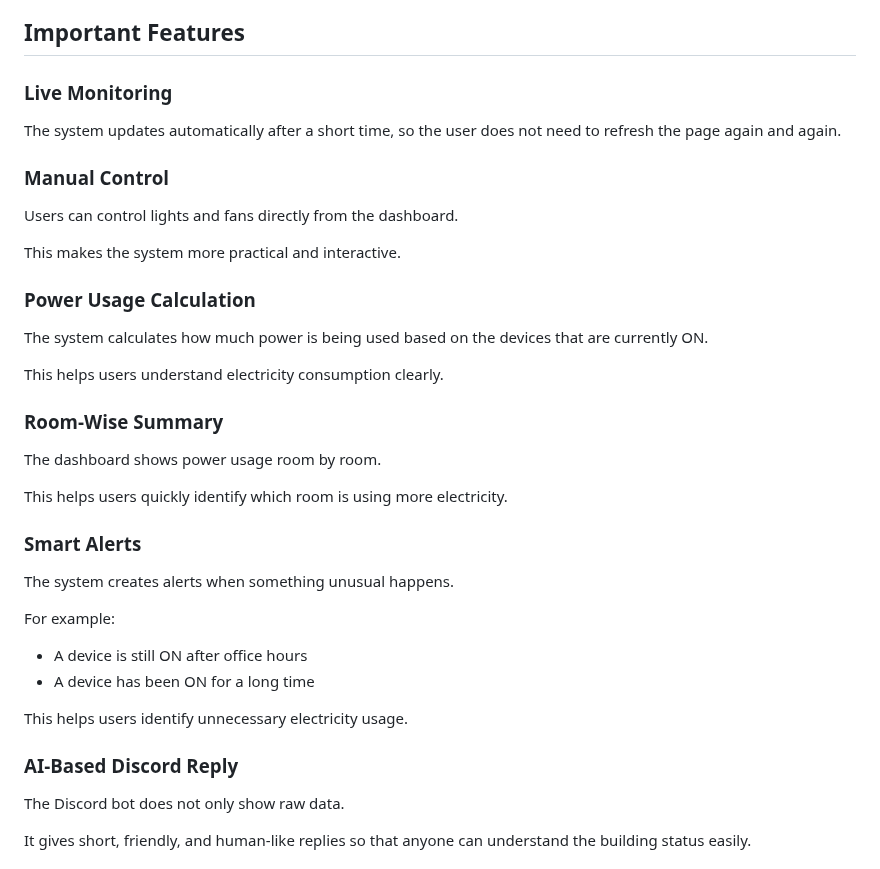
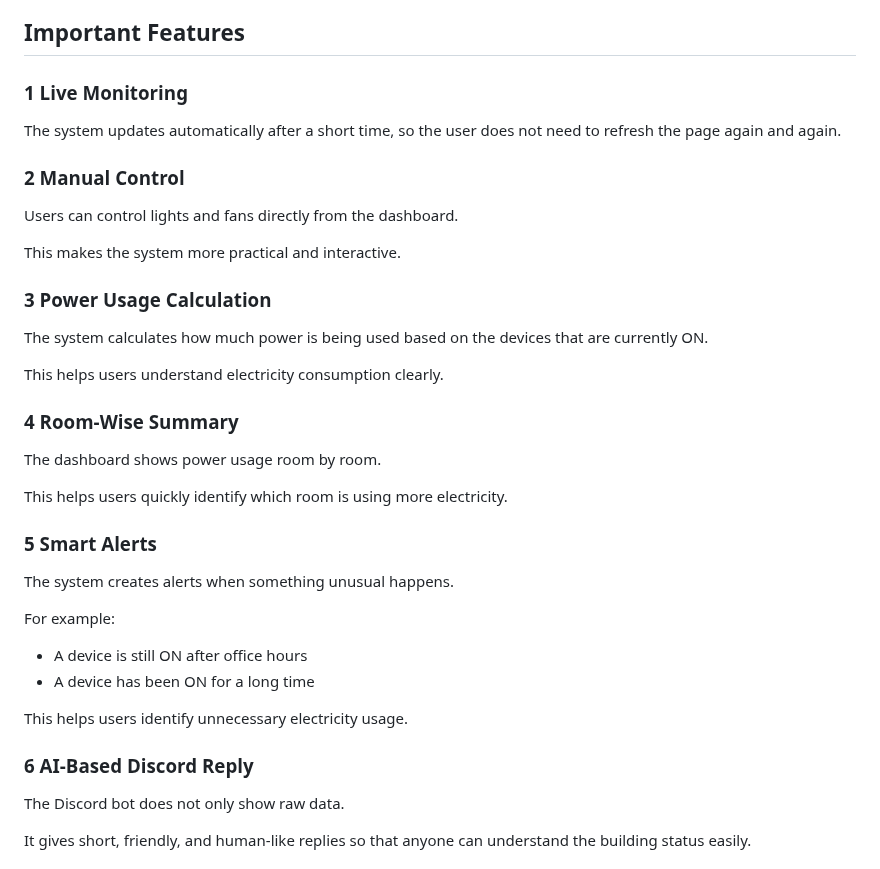
Before and after one commit to bappyBDN/Smart_Office_Monitor, a Markdown page: README.md, the part around the change. GitHub-like rendering.

```diff
--- a/README.md
+++ b/README.md
@@ -187,13 +187,13 @@ Gemini AI converts system data into short, natural, and easy-to-understand repli
 
 ## Important Features
 
-### Live Monitoring
+### 1 Live Monitoring
 
 The system updates automatically after a short time, so the user does not need to refresh the page again and again.
 
 
 
-### Manual Control
+### 2 Manual Control
 
 Users can control lights and fans directly from the dashboard.
 
@@ -201,7 +201,7 @@ This makes the system more practical and interactive.
 
 
 
-### Power Usage Calculation
+### 3 Power Usage Calculation
 
 The system calculates how much power is being used based on the devices that are currently ON.
 
@@ -209,7 +209,7 @@ This helps users understand electricity consumption clearly.
 
 
 
-### Room-Wise Summary
+### 4 Room-Wise Summary
 
 The dashboard shows power usage room by room.
 
@@ -217,7 +217,7 @@ This helps users quickly identify which room is using more electricity.
 
 
 
-### Smart Alerts
+### 5 Smart Alerts
 
 The system creates alerts when something unusual happens.
 
@@ -230,7 +230,7 @@ This helps users identify unnecessary electricity usage.
 
 
 
-### AI-Based Discord Reply
+### 6 AI-Based Discord Reply
 
 The Discord bot does not only show raw data.
 
```
